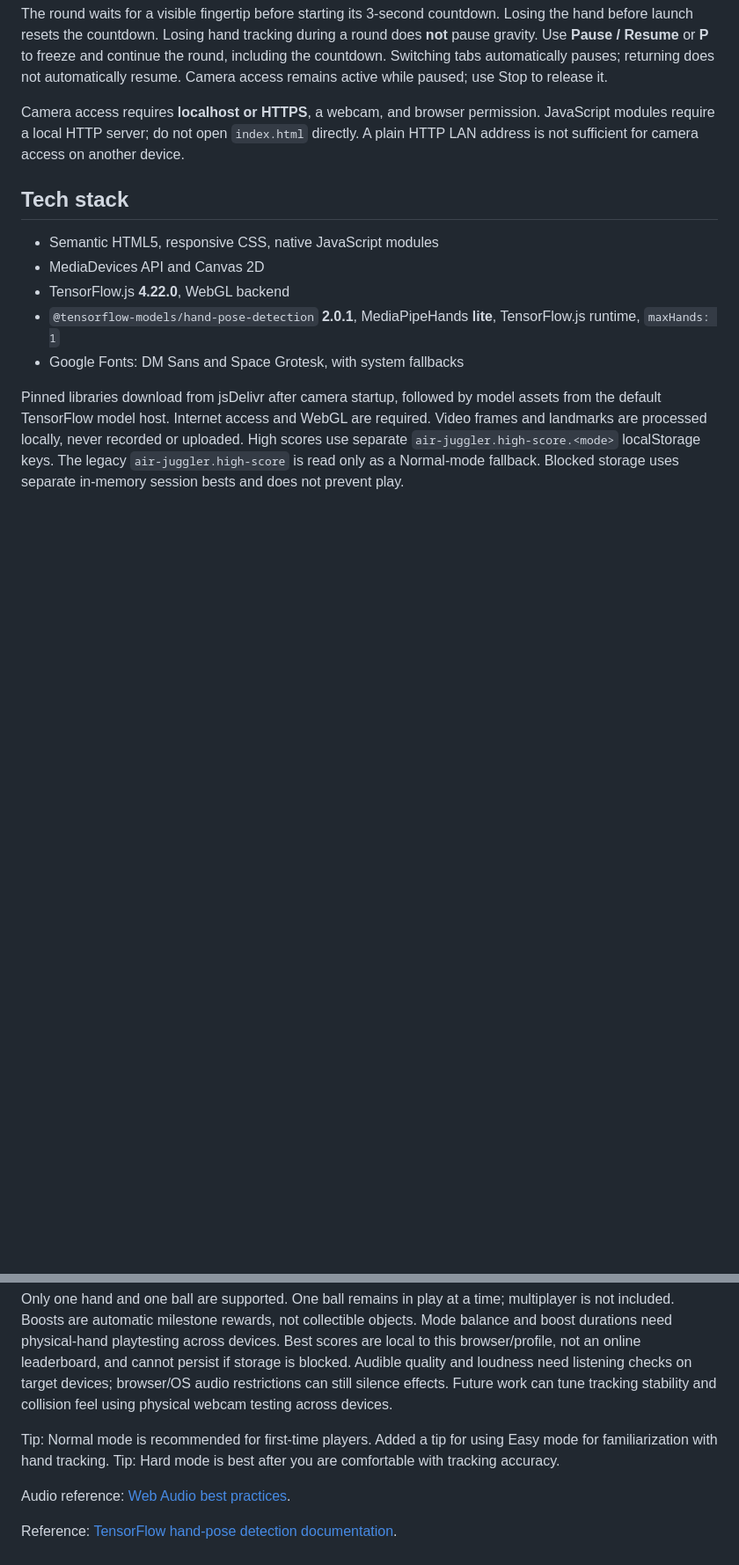
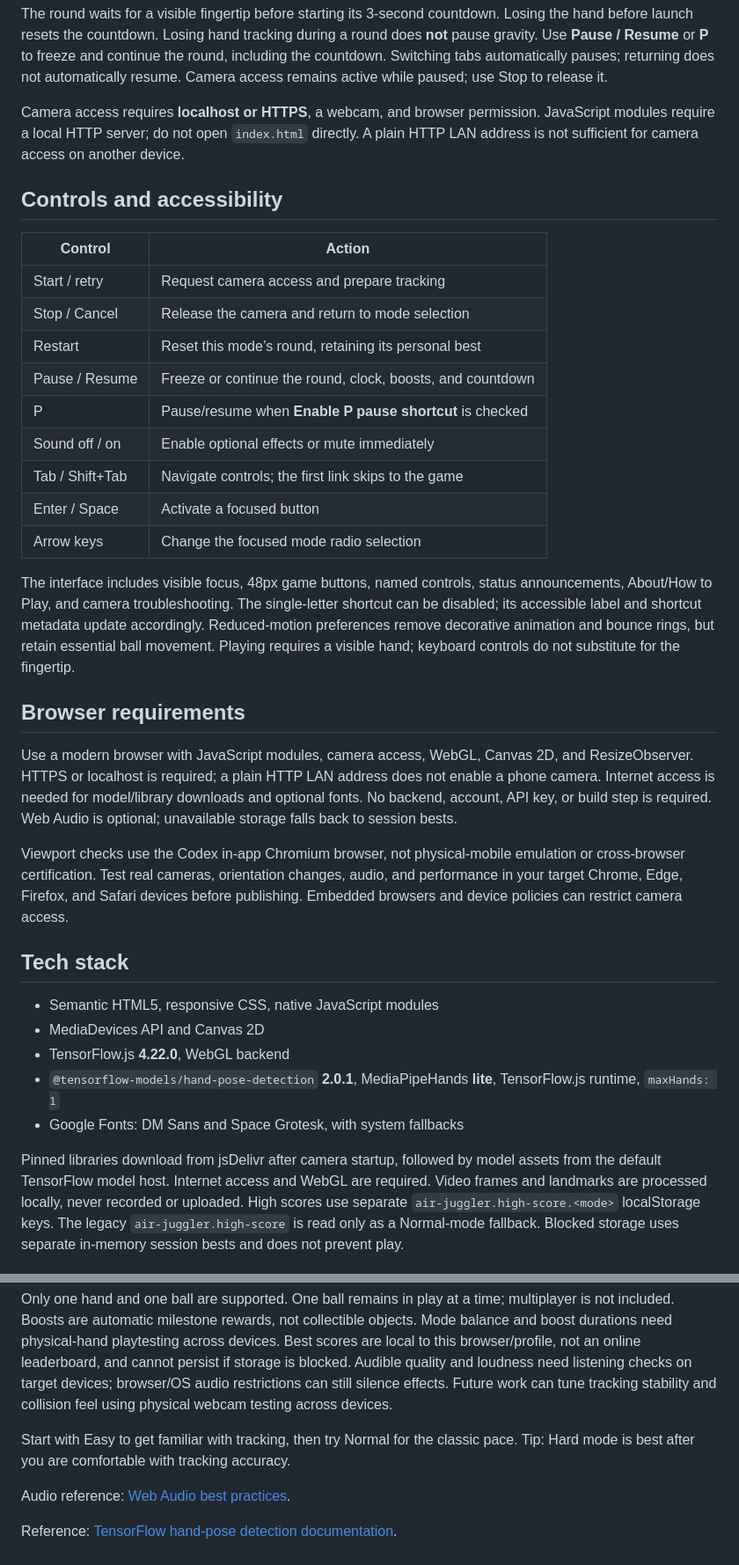
Before and after one commit to lakshithlokesh06/air-juggler, a Markdown page: README.md, 2 parts joined by grey strips. Shown at 88% size. Drawn GitHub-style; blank space fills up the shorter version.

```diff
--- a/README.md
+++ b/README.md
@@ -40,6 +40,28 @@ The round waits for a visible fingertip before starting its 3-second countdown.
 
 Camera access requires **localhost or HTTPS**, a webcam, and browser permission. JavaScript modules require a local HTTP server; do not open `index.html` directly. A plain HTTP LAN address is not sufficient for camera access on another device.
 
+## Controls and accessibility
+
+| Control | Action |
+| --- | --- |
+| Start / retry | Request camera access and prepare tracking |
+| Stop / Cancel | Release the camera and return to mode selection |
+| Restart | Reset this mode’s round, retaining its personal best |
+| Pause / Resume | Freeze or continue the round, clock, boosts, and countdown |
+| P | Pause/resume when **Enable P pause shortcut** is checked |
+| Sound off / on | Enable optional effects or mute immediately |
+| Tab / Shift+Tab | Navigate controls; the first link skips to the game |
+| Enter / Space | Activate a focused button |
+| Arrow keys | Change the focused mode radio selection |
+
+The interface includes visible focus, 48px game buttons, named controls, status announcements, About/How to Play, and camera troubleshooting. The single-letter shortcut can be disabled; its accessible label and shortcut metadata update accordingly. Reduced-motion preferences remove decorative animation and bounce rings, but retain essential ball movement. Playing requires a visible hand; keyboard controls do not substitute for the fingertip.
+
+## Browser requirements
+
+Use a modern browser with JavaScript modules, camera access, WebGL, Canvas 2D, and ResizeObserver. HTTPS or localhost is required; a plain HTTP LAN address does not enable a phone camera. Internet access is needed for model/library downloads and optional fonts. No backend, account, API key, or build step is required. Web Audio is optional; unavailable storage falls back to session bests.
+
+Viewport checks use the Codex in-app Chromium browser, not physical-mobile emulation or cross-browser certification. Test real cameras, orientation changes, audio, and performance in your target Chrome, Edge, Firefox, and Safari devices before publishing. Embedded browsers and device policies can restrict camera access.
+
 ## Tech stack
 
 - Semantic HTML5, responsive CSS, native JavaScript modules
@@ -144,8 +191,7 @@ Live tracking accuracy and frame rate depend on lighting, occlusion, camera late
 
 Only one hand and one ball are supported. One ball remains in play at a time; multiplayer is not included. Boosts are automatic milestone rewards, not collectible objects. Mode balance and boost durations need physical-hand playtesting across devices. Best scores are local to this browser/profile, not an online leaderboard, and cannot persist if storage is blocked. Audible quality and loudness need listening checks on target devices; browser/OS audio restrictions can still silence effects. Future work can tune tracking stability and collision feel using physical webcam testing across devices.
 
-Tip: Normal mode is recommended for first-time players.
-Added a tip for using Easy mode for familiarization with hand tracking.
+Start with Easy to get familiar with tracking, then try Normal for the classic pace.
 Tip: Hard mode is best after you are comfortable with tracking accuracy.
 
 Audio reference: [Web Audio best practices](https://developer.mozilla.org/en-US/docs/Web/API/Web_Audio_API/Best_practices).
```
Also changed, not shown: other parts of README.md (+27 -2 lines), docs/release-validation.md (added, +35 -0 lines), docs/screenshots/desktop.jpg (added), docs/screenshots/mobile.jpg (added), docs/screenshots/overview.jpg (added), 13 other files.
